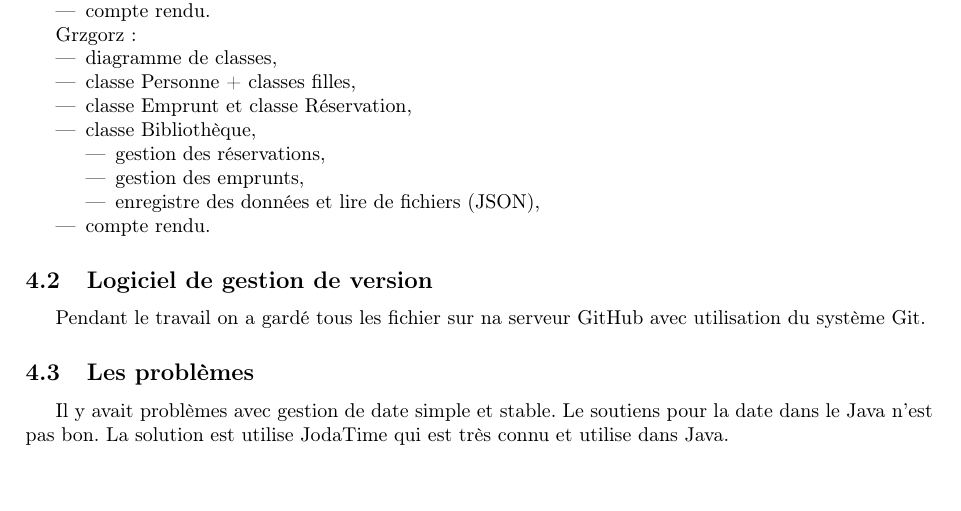
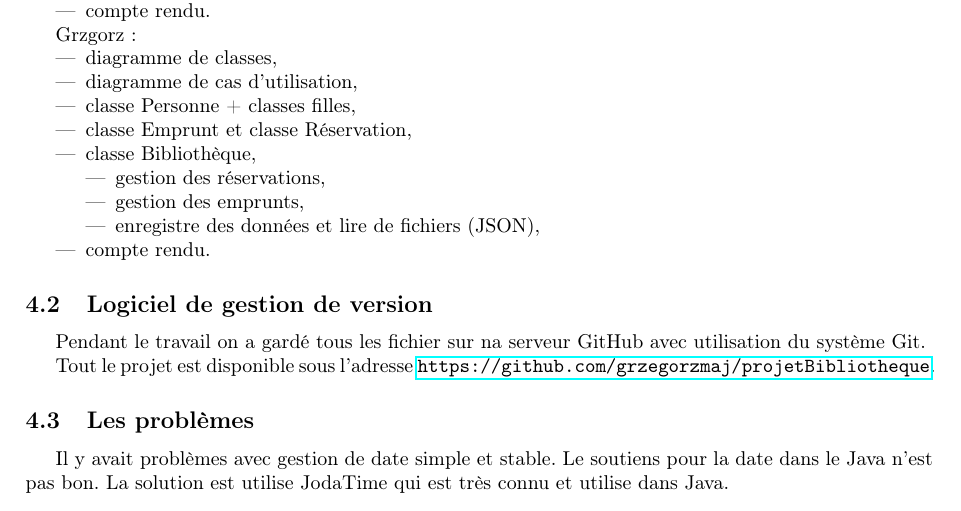
Before and after one commit to grzegorzmaj/projetBibliotheque, a LaTeX document (cr/compterendu.tex): part of page 5 of 5, cut so that both start at the same text. Compiled offline with pdfLaTeX.

Commit message:
petites changes

```diff
--- a/cr/compterendu.tex
+++ b/cr/compterendu.tex
@@ -153,6 +153,7 @@
 		Grzgorz:
 		\begin{itemize}
 			\item diagramme de classes,
+			\item diagramme de cas d'utilisation,
 			\item classe Personne + classes filles,
 			\item classe Emprunt et classe Réservation,
 			\item classe Bibliothèque,
@@ -169,6 +170,9 @@
 		Pendant le travail on a gardé tous les fichier sur na serveur GitHub avec utilisation du système
 		Git.
 
+		Tout le projet est disponible sous l'adresse
+		\url{https://github.com/grzegorzmaj/projetBibliotheque}.
+
 		\subsection{Les problèmes}
 		Il y avait problèmes avec gestion de date simple et stable. Le soutiens pour la date dans le Java
 		n'est pas bon. La solution est utilise JodaTime qui est très connu et utilise dans Java.
```
Also changed, not shown: cr/compterendu.pdf, 1 other file.
